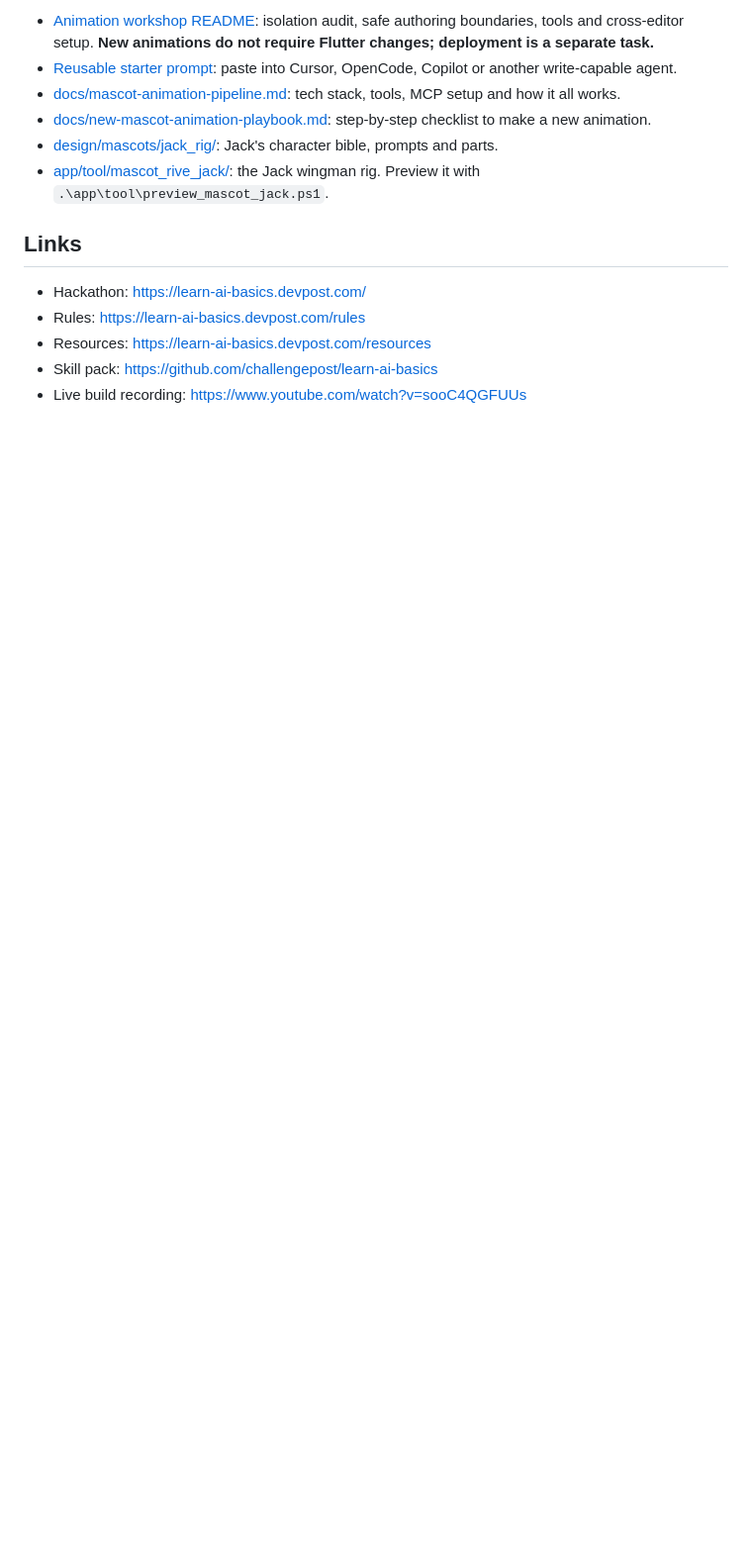
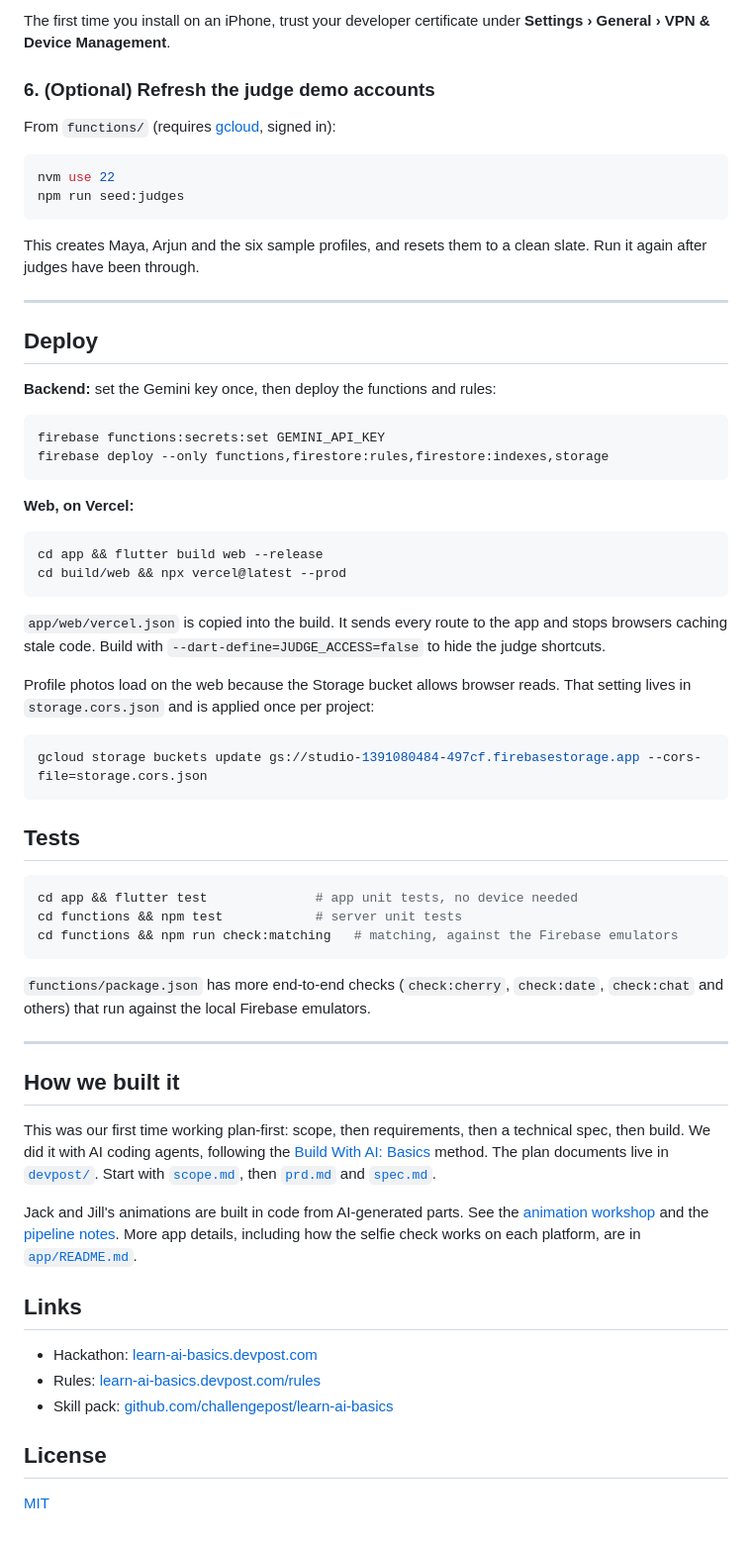
Before and after one commit to nagusubra/build_with_ai_basics, a Markdown page: README.md, the part around one of its changes. Shown at 99% size. Rendered like a GitHub page; blank space fills up the shorter version.

````diff
--- a/README.md
+++ b/README.md
@@ -45,15 +132,67 @@ Jack and Jill animate with code-generated Rive files built from image-model part
 
-- [Animation workshop README](app/tool/README.md): isolation audit, safe authoring boundaries, tools and cross-editor setup. **New animations do not require Flutter changes; deployment is a separate task.**
-- [Reusable starter prompt](docs/mascot-animation-starter-prompt.md): paste into Cursor, OpenCode, Copilot or another write-capable agent.
-- [docs/mascot-animation-pipeline.md](docs/mascot-animation-pipeline.md): tech stack, tools, MCP setup and how it all works.
-- [docs/new-mascot-animation-playbook.md](docs/new-mascot-animation-playbook.md): step-by-step checklist to make a new animation.
-- [design/mascots/jack_rig/](design/mascots/jack_rig/README.md): Jack's character bible, prompts and parts.
-- [app/tool/mascot_rive_jack/](app/tool/mascot_rive_jack/README.md): the Jack wingman rig. Preview it with `.\app\tool\preview_mascot_jack.ps1`.
+The first time you install on an iPhone, trust your developer certificate under **Settings › General › VPN & Device Management**.
+
+### 6. (Optional) Refresh the judge demo accounts
+
+From `functions/` (requires [gcloud](https://cloud.google.com/sdk/docs/install), signed in):
+
+```sh
+nvm use 22
+npm run seed:judges
+```
+
+This creates Maya, Arjun and the six sample profiles, and resets them to a clean slate. Run it again after judges have been through.
+
+---
+
+## Deploy
+
+**Backend:** set the Gemini key once, then deploy the functions and rules:
+
+```sh
+firebase functions:secrets:set GEMINI_API_KEY
+firebase deploy --only functions,firestore:rules,firestore:indexes,storage
+```
+
+**Web, on Vercel:**
+
+```sh
+cd app && flutter build web --release
+cd build/web && npx vercel@latest --prod
+```
+
+`app/web/vercel.json` is copied into the build. It sends every route to the app and stops browsers caching stale code. Build with `--dart-define=JUDGE_ACCESS=false` to hide the judge shortcuts.
+
+Profile photos load on the web because the Storage bucket allows browser reads. That setting lives in `storage.cors.json` and is applied once per project:
+
+```sh
+gcloud storage buckets update gs://studio-1391080484-497cf.firebasestorage.app --cors-file=storage.cors.json
+```
+
+## Tests
+
+```sh
+cd app && flutter test              # app unit tests, no device needed
+cd functions && npm test            # server unit tests
+cd functions && npm run check:matching   # matching, against the Firebase emulators
+```
+
+`functions/package.json` has more end-to-end checks (`check:cherry`, `check:date`, `check:chat` and others) that run against the local Firebase emulators.
+
+---
+
+## How we built it
+
+This was our first time working plan-first: scope, then requirements, then a technical spec, then build. We did it with AI coding agents, following the [Build With AI: Basics](https://learn-ai-basics.devpost.com/) method. The plan documents live in [`devpost/`](devpost/). Start with [`scope.md`](devpost/scope.md), then [`prd.md`](devpost/prd.md) and [`spec.md`](devpost/spec.md).
+
+Jack and Jill's animations are built in code from AI-generated parts. See the [animation workshop](app/tool/README.md) and the [pipeline notes](docs/mascot-animation-pipeline.md). More app details, including how the selfie check works on each platform, are in [`app/README.md`](app/README.md).
 
 ## Links
 
-- Hackathon: https://learn-ai-basics.devpost.com/
-- Rules: https://learn-ai-basics.devpost.com/rules
-- Resources: https://learn-ai-basics.devpost.com/resources
-- Skill pack: https://github.com/challengepost/learn-ai-basics
-- Live build recording: https://www.youtube.com/watch?v=sooC4QGFUUs
+- Hackathon: [learn-ai-basics.devpost.com](https://learn-ai-basics.devpost.com/)
+- Rules: [learn-ai-basics.devpost.com/rules](https://learn-ai-basics.devpost.com/rules)
+- Skill pack: [github.com/challengepost/learn-ai-basics](https://github.com/challengepost/learn-ai-basics)
+
+## License
+
+[MIT](LICENSE)
````
Also changed, not shown: other parts of README.md (+116 -29 lines).
